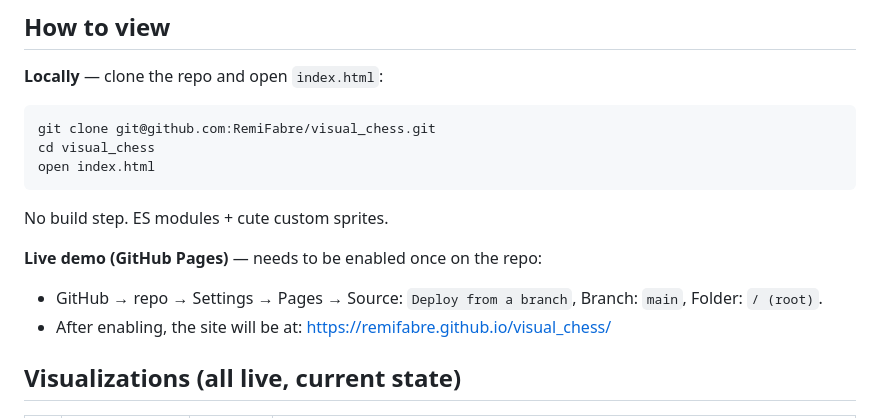
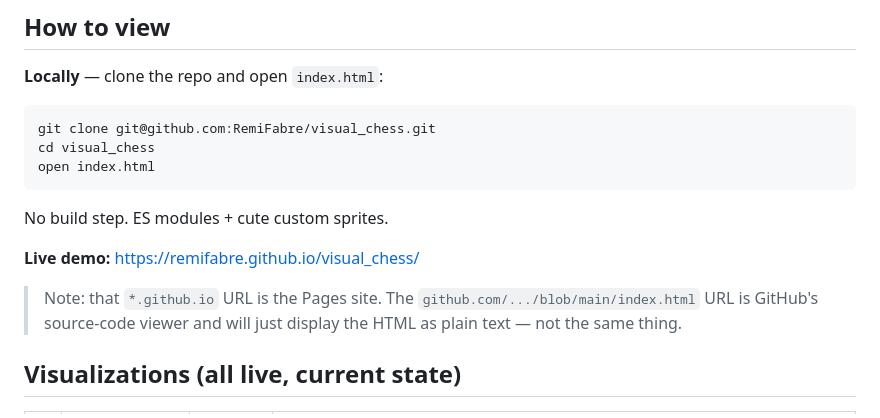
Before and after one commit to RemiFabre/visual_chess, a Markdown page: STATUS.md, the part around the change. Rendered like a GitHub page.

Commit message:
STATUS: clarify Pages URL vs source-viewer URL

````diff
--- a/STATUS.md
+++ b/STATUS.md
@@ -15,9 +15,9 @@ open index.html
 ```
 No build step. ES modules + cute custom sprites.
 
-**Live demo (GitHub Pages)** — needs to be enabled once on the repo:
-- GitHub → repo → Settings → Pages → Source: `Deploy from a branch`, Branch: `main`, Folder: `/ (root)`.
-- After enabling, the site will be at: https://remifabre.github.io/visual_chess/
+**Live demo:** https://remifabre.github.io/visual_chess/
+
+> Note: that `*.github.io` URL is the Pages site. The `github.com/.../blob/main/index.html` URL is GitHub's source-code viewer and will just display the HTML as plain text — not the same thing.
 
 ## Visualizations (all live, current state)
 
````
